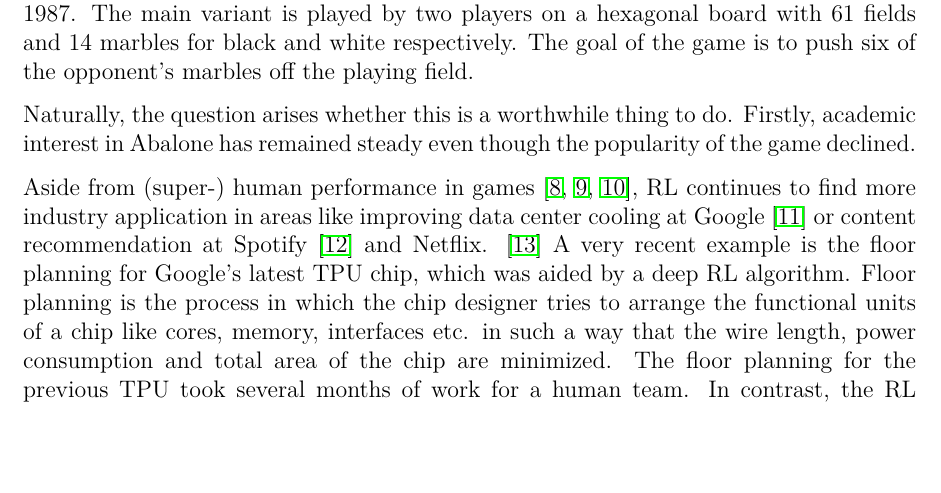
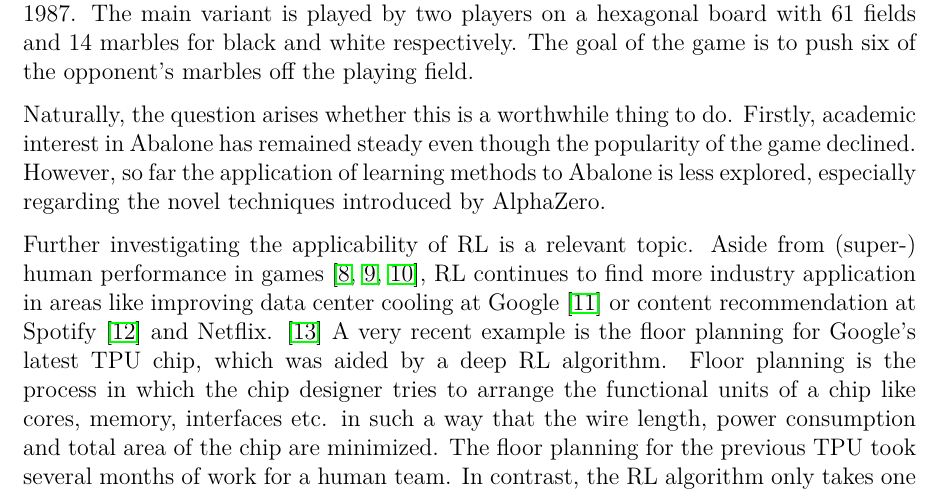
Before and after one commit to campfireman/bachelor-thesis, a LaTeX thesis (doc/thesis/main.tex, which reads doc/thesis/chapters/introduction.tex): part of page 7 of 45, cut so that both start at the same text, the shorter picture padded with empty space. Compiled offline with pdfLaTeX.

Commit message:
Update introduction

```diff
--- a/doc/thesis/chapters/introduction.tex
+++ b/doc/thesis/chapters/introduction.tex
@@ -17,9 +17,9 @@ In the case of Go, designing a powerful heuristic function was deemed impossible
 
 At this point our endeavor begins, as the purpose of this writing is to apply the methods of AlphaZero to the game of Abalone. Abalone is a relatively young board game from 1987. The main variant is played by two players on a hexagonal board with 61 fields and 14 marbles for black and white respectively. The goal of the game is to push six of the opponent's marbles off the playing field.
 
-Naturally, the question arises whether this is a worthwhile thing to do. Firstly, academic interest in Abalone has remained steady even though the popularity of the game declined.
+Naturally, the question arises whether this is a worthwhile thing to do. Firstly, academic interest in Abalone has remained steady even though the popularity of the game declined. However, so far the application of learning methods to Abalone is less explored, especially regarding the novel techniques introduced by AlphaZero.
 
-Aside from (super-) human performance in games \cite{mnih_human-level_2015, berner_dota_2019,vinyals_grandmaster_2019}, RL continues to find more industry application in areas like improving data center cooling at Google \cite{gamble_safety-first_2018} or content recommendation at Spotify \cite{jebara_for_2020} and Netflix. \cite{siddiqi_ml_2019}
+Further investigating the applicability of RL is a relevant topic. Aside from (super-) human performance in games \cite{mnih_human-level_2015, berner_dota_2019,vinyals_grandmaster_2019}, RL continues to find more industry application in areas like improving data center cooling at Google \cite{gamble_safety-first_2018} or content recommendation at Spotify \cite{jebara_for_2020} and Netflix. \cite{siddiqi_ml_2019}
 A very recent example is the floor planning for Google's latest TPU chip, which was aided by a deep RL algorithm. Floor planning is the process in which the chip designer tries to arrange the functional units of a chip like cores, memory, interfaces etc. in such a way that the wire length, power consumption and total area of the chip are minimized. The floor planning for the previous TPU took several months of work for a human team. In contrast, the RL algorithm only takes one day of compute time to produce a design that meets the same design criteria. \cite{mirhoseini_graph_2021}
 
 \section{Research goals}
```
Also changed, not shown: doc/thesis/main.pdf.
